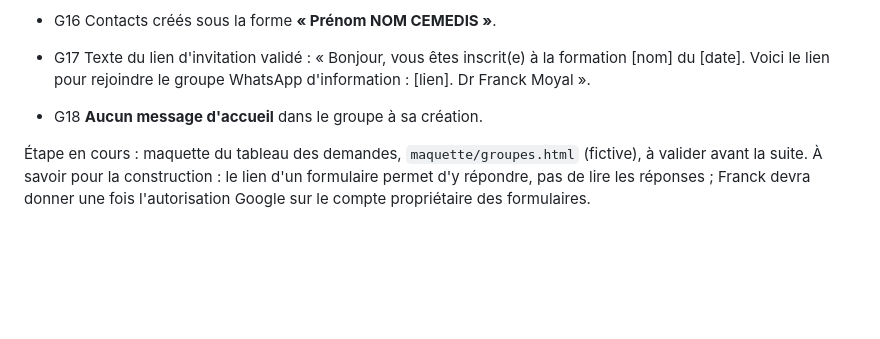
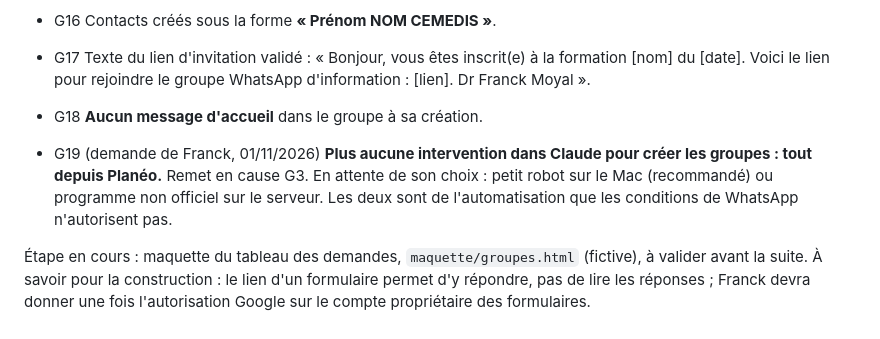
Before and after one commit to drfranckmoyal-cloud/Occupation, a Markdown page: PROJET-MAITRE.md, the part around the change. GitHub-like rendering; blank space fills up the shorter version.

Commit message:
Groupes : note la demande de tout piloter depuis Planéo, sans passer par Claude
Co-Authored-By: Claude Opus 5.5 <noreply@anthropic.com>

```diff
--- a/PROJET-MAITRE.md
+++ b/PROJET-MAITRE.md
@@ -242,6 +242,10 @@ formation pleine en préfixant le choix par « /////COMPLET ////// » : le tri d
   lien pour rejoindre le groupe WhatsApp d'information : [lien]. Dr Franck Moyal ».
 - G18 **Aucun message d'accueil** dans le groupe à sa création.
 
+- G19 (demande de Franck, 01/11/2026) **Plus aucune intervention dans Claude pour créer les groupes : tout depuis
+  Planéo.** Remet en cause G3. En attente de son choix : petit robot sur le Mac (recommandé) ou programme non
+  officiel sur le serveur. Les deux sont de l'automatisation que les conditions de WhatsApp n'autorisent pas.
+
 Étape en cours : maquette du tableau des demandes, `maquette/groupes.html` (fictive), à valider avant la suite.
 À savoir pour la construction : le lien d'un formulaire permet d'y répondre, pas de lire les réponses ; Franck
 devra donner une fois l'autorisation Google sur le compte propriétaire des formulaires.
```
